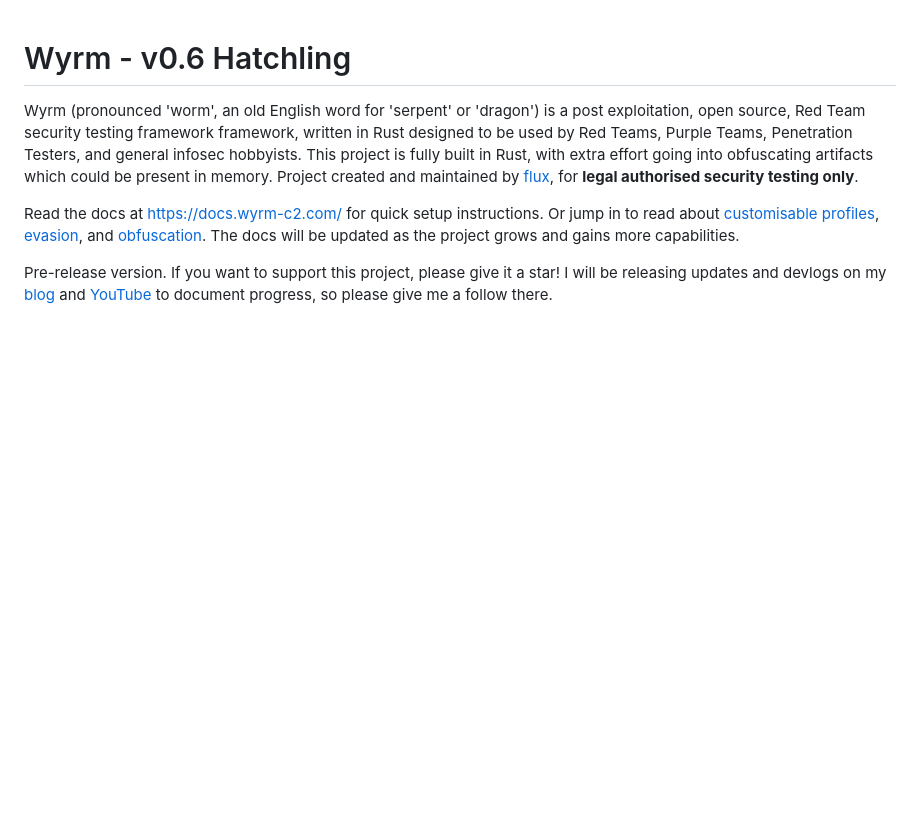
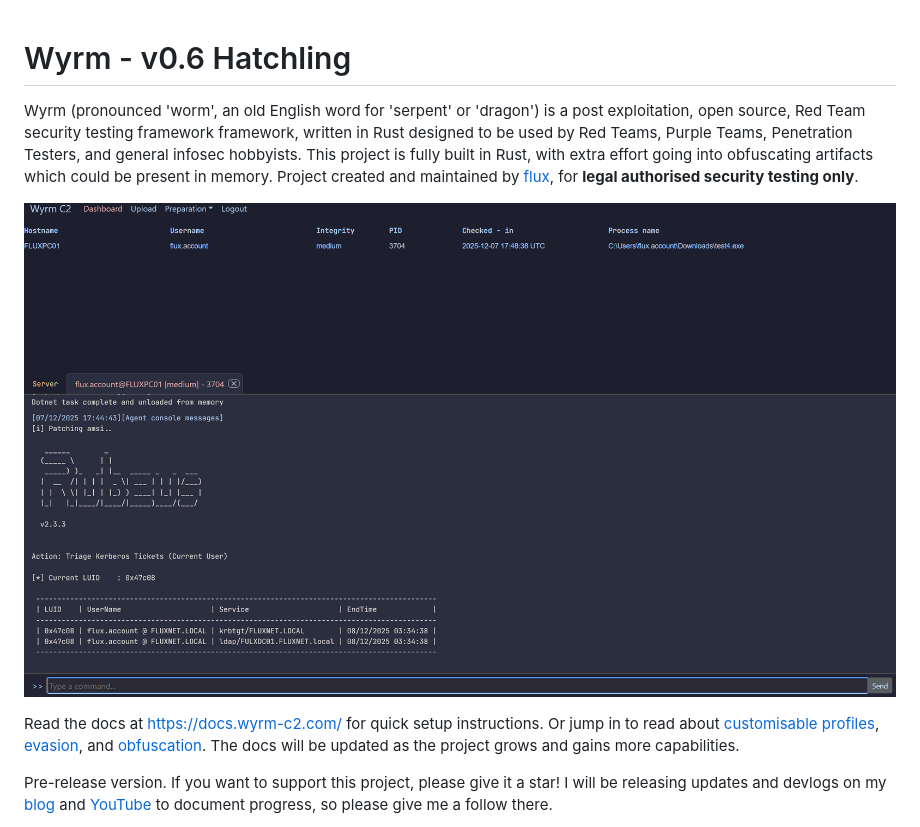
Before and after one commit to 0xflux/Wyrm, a Markdown page: Readme.md, the part around the change. GitHub-like rendering; pictures changed too: resources/splash_example.png (added); blank space fills up the shorter version.

Commit message:
Add img

```diff
--- a/Readme.md
+++ b/Readme.md
@@ -3,6 +3,8 @@
 Wyrm (pronounced 'worm', an old English word for 'serpent' or 'dragon') is a post exploitation, open source, Red Team security testing framework framework, written in Rust designed to be used by Red Teams, Purple Teams,
 Penetration Testers, and general infosec hobbyists. This project is fully built in Rust, with extra effort going into obfuscating artifacts which
 could be present in memory. Project created and maintained by [flux](https://github.com/0xflux/), for **legal authorised security testing only**.
+
+![Wyrm C2](resources/splash_example.png)
 
 Read the docs at https://docs.wyrm-c2.com/ for quick setup instructions. Or jump in to read about [customisable profiles](https://docs.wyrm-c2.com/implant/profiles/),
 [evasion](https://docs.wyrm-c2.com/implant/profiles/evasion.html), and [obfuscation](https://docs.wyrm-c2.com/implant/profiles/obfuscation.html). The docs
```
